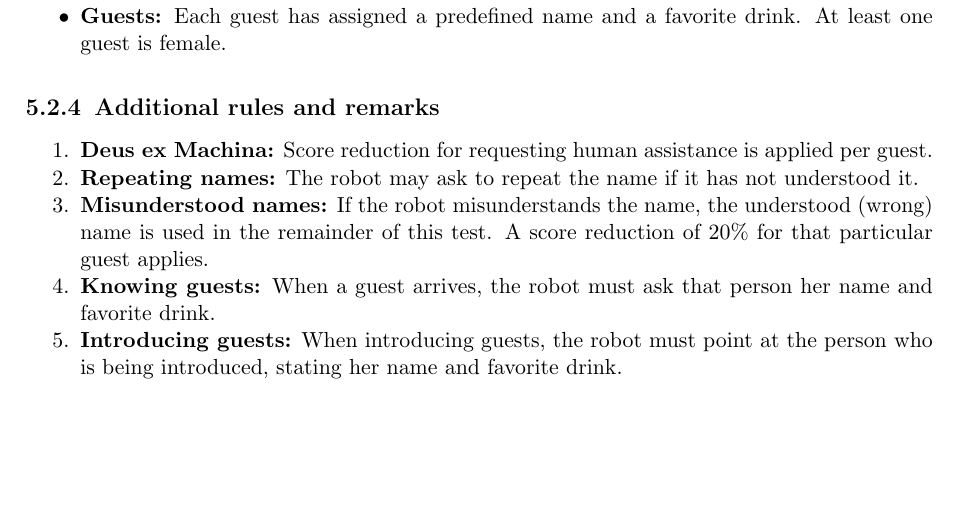
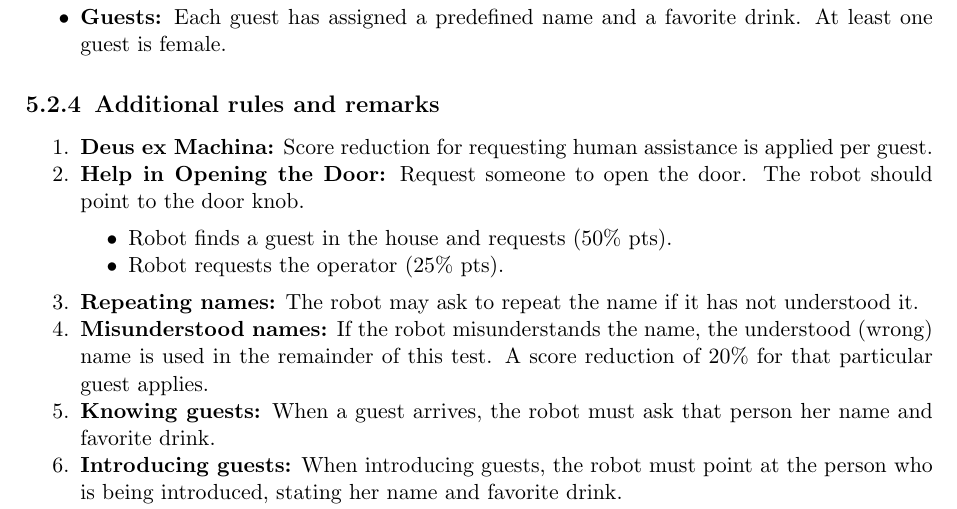
Before and after one commit to RoboCupAtHome/RuleBook, a LaTeX thesis (Rulebook.tex, which reads tasks/Receptionist.tex): part of page 46 of 62, cut so that both start at the same text, the shorter picture padded with empty space. Compiled offline with pdfLaTeX.

Commit message:
Added a rule in the Receptionist task for opening the door.

```diff
--- a/tasks/Receptionist.tex
+++ b/tasks/Receptionist.tex
@@ -33,6 +33,12 @@ The robot has to take two arriving guests to the living room, introducing them t
 \begin{enumerate}[nosep]
 	\item \textbf{Deus ex Machina:} Score reduction for requesting human assistance is applied per guest.
 
+	\item \textbf{Help in Opening the Door:} Request someone to open the door. The robot should point to the door knob.
+	\begin{itemize}
+		\item 	Robot finds a guest in the house and requests (50\% pts).
+		\item  	Robot requests the operator (25\% pts).
+	\end{itemize}
+
 	\item \textbf{Repeating names:} The robot may ask to repeat the name if it has not understood it.
 
 	\item \textbf{Misunderstood names:} If the robot misunderstands the name, the understood (wrong) name is used in the remainder of this test.
```
